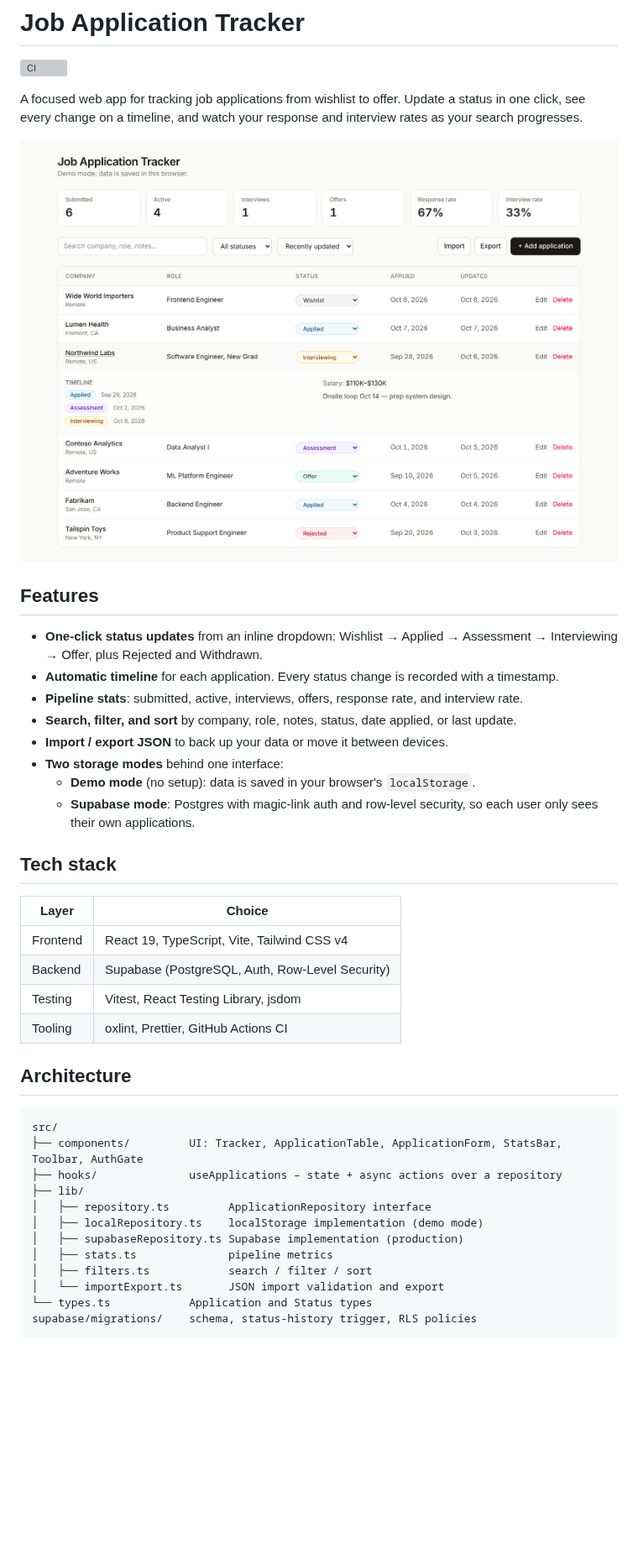
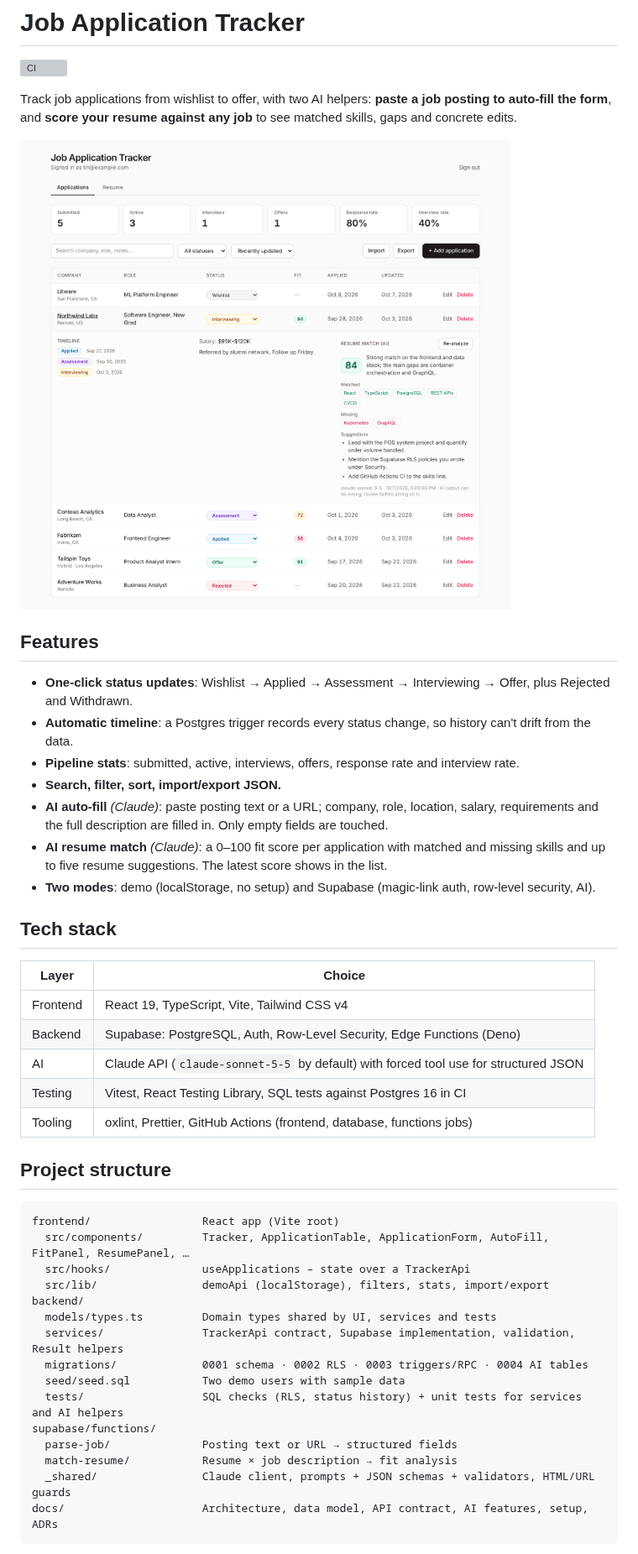
Before and after one commit to Tinle0301/job-application-tracker, a Markdown page: README.md, the part around one of its changes. Shown at 84% size. GitHub-like rendering; pictures changed too: docs/screenshot.png; blank space fills up the shorter version; grey boxes are pictures that could not be loaded.

````diff
--- a/README.md
+++ b/README.md
@@ -2,44 +2,47 @@
 
 [![CI](https://github.com/Tinle0301/job-application-tracker/actions/workflows/ci.yml/badge.svg)](https://github.com/Tinle0301/job-application-tracker/actions/workflows/ci.yml)
 
-A focused web app for tracking job applications from wishlist to offer. Update a status in one click, see every change on a timeline, and watch your response and interview rates as your search progresses.
+Track job applications from wishlist to offer, with two AI helpers: **paste a job posting to auto-fill the form**, and **score your resume against any job** to see matched skills, gaps and concrete edits.
 
 ![Screenshot of the tracker](docs/screenshot.png)
 
 ## Features
 
-- **One-click status updates** from an inline dropdown: Wishlist → Applied → Assessment → Interviewing → Offer, plus Rejected and Withdrawn.
-- **Automatic timeline** for each application. Every status change is recorded with a timestamp.
-- **Pipeline stats**: submitted, active, interviews, offers, response rate, and interview rate.
-- **Search, filter, and sort** by company, role, notes, status, date applied, or last update.
-- **Import / export JSON** to back up your data or move it between devices.
-- **Two storage modes** behind one interface:
-  - **Demo mode** (no setup): data is saved in your browser's `localStorage`.
-  - **Supabase mode**: Postgres with magic-link auth and row-level security, so each user only sees their own applications.
+- **One-click status updates**: Wishlist → Applied → Assessment → Interviewing → Offer, plus Rejected and Withdrawn.
+- **Automatic timeline**: a Postgres trigger records every status change, so history can't drift from the data.
+- **Pipeline stats**: submitted, active, interviews, offers, response rate and interview rate.
+- **Search, filter, sort, import/export JSON.**
+- **AI auto-fill** _(Claude)_: paste posting text or a URL; company, role, location, salary, requirements and the full description are filled in. Only empty fields are touched.
+- **AI resume match** _(Claude)_: a 0–100 fit score per application with matched and missing skills and up to five resume suggestions. The latest score shows in the list.
+- **Two modes**: demo (localStorage, no setup) and Supabase (magic-link auth, row-level security, AI).
 
 ## Tech stack
 
-| Layer    | Choice                                          |
-| -------- | ----------------------------------------------- |
-| Frontend | React 19, TypeScript, Vite, Tailwind CSS v4     |
-| Backend  | Supabase (PostgreSQL, Auth, Row-Level Security) |
-| Testing  | Vitest, React Testing Library, jsdom            |
-| Tooling  | oxlint, Prettier, GitHub Actions CI             |
+| Layer    | Choice                                                                               |
+| -------- | ------------------------------------------------------------------------------------ |
+| Frontend | React 19, TypeScript, Vite, Tailwind CSS v4                                          |
+| Backend  | Supabase: PostgreSQL, Auth, Row-Level Security, Edge Functions (Deno)                |
+| AI       | Claude API (`claude-sonnet-5-5` by default) with forced tool use for structured JSON |
+| Testing  | Vitest, React Testing Library, SQL tests against Postgres 16 in CI                   |
+| Tooling  | oxlint, Prettier, GitHub Actions (frontend, database, functions jobs)                |
 
-## Architecture
+## Project structure
 
 ```
-src/
-├── components/         UI: Tracker, ApplicationTable, ApplicationForm, StatsBar, Toolbar, AuthGate
-├── hooks/              useApplications – state + async actions over a repository
-├── lib/
-│   ├── repository.ts         ApplicationRepository interface
-│   ├── localRepository.ts    localStorage implementation (demo mode)
-│   ├── supabaseRepository.ts Supabase implementation (production)
-│   ├── stats.ts              pipeline metrics
-│   ├── filters.ts            search / filter / sort
-│   └── importExport.ts       JSON import validation and export
-└── types.ts            Application and Status types
-supabase/migrations/    schema, status-history trigger, RLS policies
+frontend/                 React app (Vite root)
+  src/components/         Tracker, ApplicationTable, ApplicationForm, AutoFill, FitPanel, ResumePanel, …
+  src/hooks/              useApplications – state over a TrackerApi
+  src/lib/                demoApi (localStorage), filters, stats, import/export
+backend/
+  models/types.ts         Domain types shared by UI, services and tests
+  services/               TrackerApi contract, Supabase implementation, validation, Result helpers
+  migrations/             0001 schema · 0002 RLS · 0003 triggers/RPC · 0004 AI tables
+  seed/seed.sql           Two demo users with sample data
+  tests/                  SQL checks (RLS, status history) + unit tests for services and AI helpers
+supabase/functions/
+  parse-job/              Posting text or URL → structured fields
+  match-resume/           Resume × job description → fit analysis
+  _shared/                Claude client, prompts + JSON schemas + validators, HTML/URL guards
+docs/                     Architecture, data model, API contract, AI features, setup, ADRs
 ```
 
````
Also changed, not shown: other parts of README.md (+27 -36 lines), .github/pull_request_template.md (added, +17 -0 lines), CONTRIBUTING.md (added, +27 -0 lines), docs/AI_FEATURES.md (added, +34 -0 lines), docs/API_CONTRACT.md (added, +58 -0 lines), docs/ARCHITECTURE.md (added, +44 -0 lines), docs/DATA_MODEL.md (added, +55 -0 lines), docs/REQUIREMENTS.md (added, +28 -0 lines), docs/SETUP.md (added, +56 -0 lines), docs/USE_CASES.md (added, +37 -0 lines), docs/WORKFLOW.md (added, +16 -0 lines), docs/adr/0001-supabase-no-app-server.md (added, +19 -0 lines), docs/adr/0002-ai-via-edge-functions.md (added, +24 -0 lines), 3 other files.
